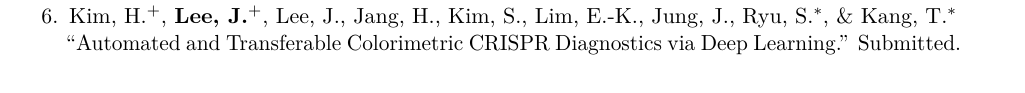
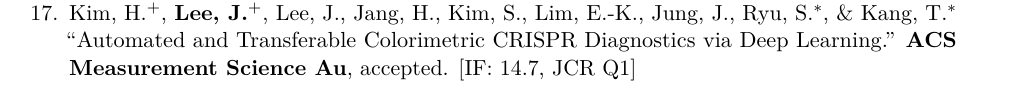
Before and after one commit to Junhyeong1025/junhyeong1025.github.io, a LaTeX CV (cv/junhyeong_lee_cv.tex): part of page 2 of 5 before the commit and part of page 1 of 5 after it, cut so that both start at the same text. Compiled offline with pdfLaTeX.

Commit message:
Move the CRISPR diagnostics paper to accepted: ACS Measurement Science Au [J17]
"Automated and Transferable Colorimetric CRISPR Diagnostics via Deep
Learning" (with KRIBB) is accepted. It leaves the Submitted list and
appears as J17 under a new Accepted heading on the site and at the top
of the CV journal list (IF 14.7, JCR Q1 per the 2025 JCR). Volume and
DOI to be filled in once it is published. CV PDF rebuilt.

Co-Authored-By: Claude Opus 5.5 <noreply@anthropic.com>

```diff
--- a/cv/junhyeong_lee_cv.tex
+++ b/cv/junhyeong_lee_cv.tex
@@ -137,7 +137,11 @@
 
 \textit{$^+$Equal contribution \quad $^*$Corresponding author}
 
-\begin{pubrev}{16}
+\begin{pubrev}{17}
+
+\item Kim,~H.$^+$, \textbf{Lee,~J.}$^+$, Lee,~J., Jang,~H., Kim,~S., Lim,~E.-K., Jung,~J., Ryu,~S.$^*$, \& Kang,~T.$^*$
+``Automated and Transferable Colorimetric CRISPR Diagnostics via Deep Learning.''
+\textbf{ACS Measurement Science Au}, accepted. [IF:~14.7, JCR Q1]
 
 \item Demeke,~W.$^+$, \textbf{Lee,~J.}$^+$, Lee,~I.$^+$, Ryu,~B.$^*$, \& Ryu,~S.$^*$ (2027).
 ``A Comprehensive Review of Thermoelectric Power Generators: Advances in Material Discovery, Structural Optimization for Performance Enhancement, and Service Life Stability.''
@@ -225,10 +229,7 @@
 
 \vspace{3pt}
 \textbf{Submitted}
-\begin{pubrev}{6}
-
-\item Kim,~H.$^+$, \textbf{Lee,~J.}$^+$, Lee,~J., Jang,~H., Kim,~S., Lim,~E.-K., Jung,~J., Ryu,~S.$^*$, \& Kang,~T.$^*$
-``Automated and Transferable Colorimetric CRISPR Diagnostics via Deep Learning.'' Submitted.
+\begin{pubrev}{5}
 
 \item Choi,~J.$^+$, \textbf{Lee,~J.}$^+$, \& Ryu,~S.$^*$
 ``A Multi-Agent Framework for Automated Coarse-Grained Molecular Dynamics of Polymers.'' Submitted.
```
Also changed, not shown: cv/junhyeong_lee_cv.pdf, 1 other file.
